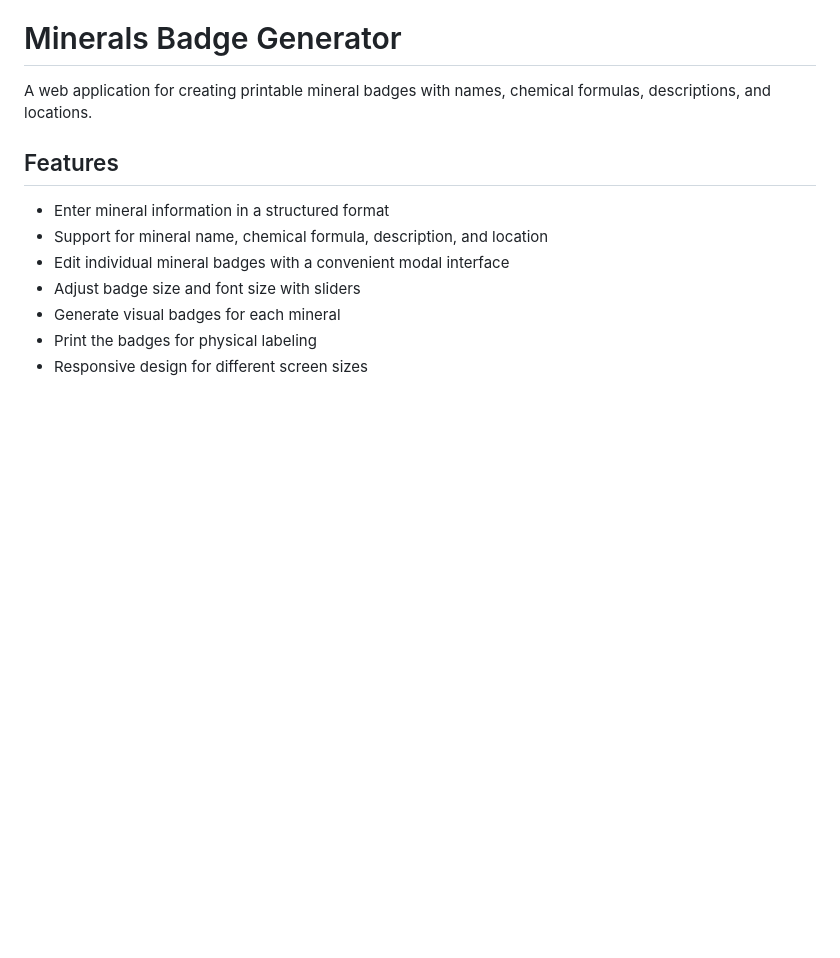
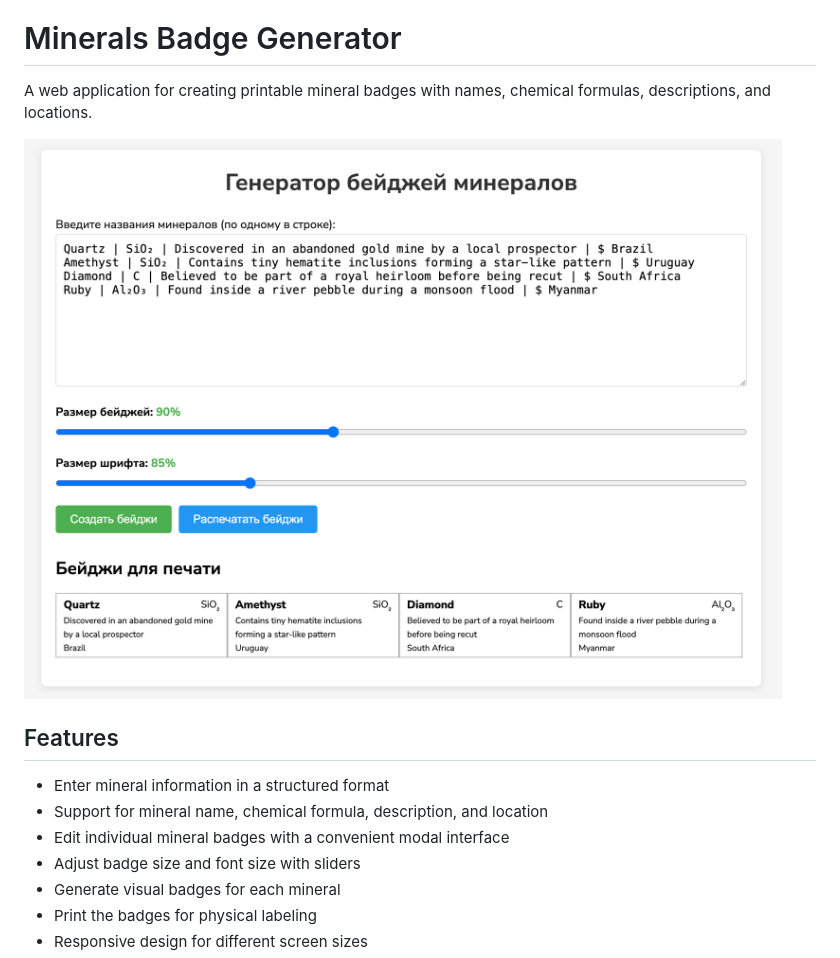
Before and after one commit to sagos95/Mineral-badge-editor, a Markdown page: README.md, the part around the change. Drawn GitHub-style; pictures changed too: screenshot-1.png (added); blank space fills up the shorter version.

```diff
--- a/README.md
+++ b/README.md
@@ -1,6 +1,8 @@
 # Minerals Badge Generator
 
 A web application for creating printable mineral badges with names, chemical formulas, descriptions, and locations.
+
+![Minerals Badge Generator Screenshot](screenshot-1.png)
 
 ## Features
 
```
Also changed, not shown: README.ru.md (+2 -0 lines), 1 other file.
